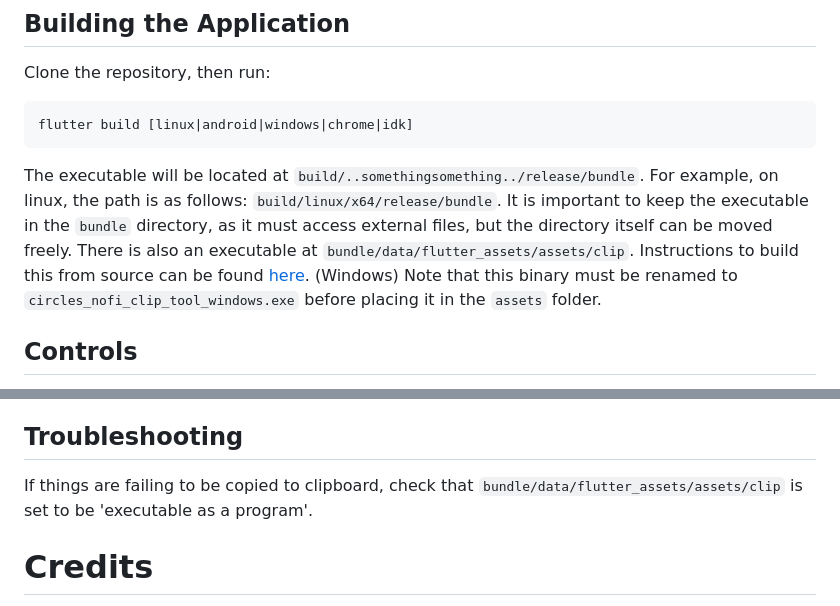
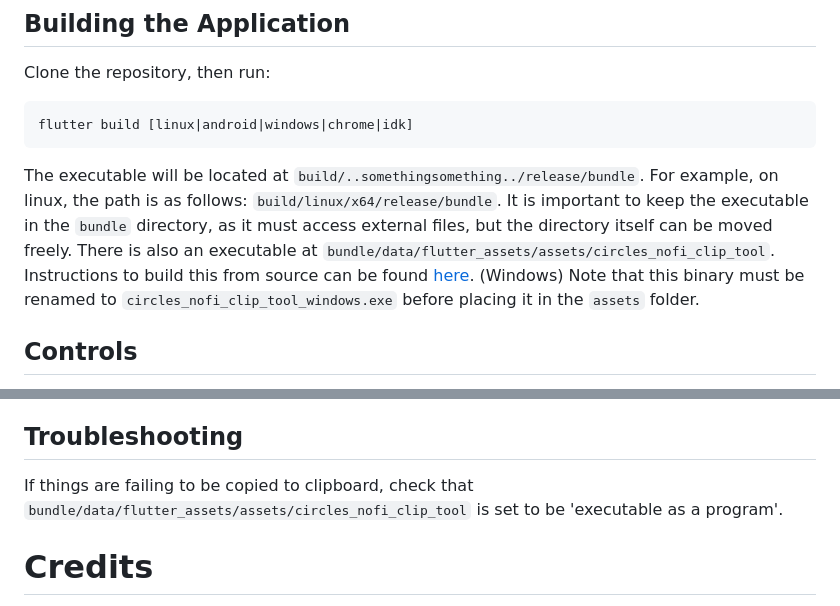
Before and after one commit to scrying-circle/nofi, a Markdown page: README.md, 2 parts joined by grey strips. GitHub-like rendering.

````diff
--- a/README.md
+++ b/README.md
@@ -26,7 +26,7 @@ Clone the repository, then run:
 ```
 flutter build [linux|android|windows|chrome|idk]
 ```
-The executable will be located at `build/..somethingsomething../release/bundle`. For example, on linux, the path is as follows: `build/linux/x64/release/bundle`. It is important to keep the executable in the `bundle` directory, as it must access external files, but the directory itself can be moved freely. There is also an executable at `bundle/data/flutter_assets/assets/clip`. Instructions to build this from source can be found [here](https://github.com/scrying-circle/fantastic-octo-enigma). (Windows) Note that this binary must be renamed to `circles_nofi_clip_tool_windows.exe` before placing it in the `assets` folder.
+The executable will be located at `build/..somethingsomething../release/bundle`. For example, on linux, the path is as follows: `build/linux/x64/release/bundle`. It is important to keep the executable in the `bundle` directory, as it must access external files, but the directory itself can be moved freely. There is also an executable at `bundle/data/flutter_assets/assets/circles_nofi_clip_tool`. Instructions to build this from source can be found [here](https://github.com/scrying-circle/fantastic-octo-enigma). (Windows) Note that this binary must be renamed to `circles_nofi_clip_tool_windows.exe` before placing it in the `assets` folder.
 ## Controls
 `Ctrl+[i]` selects the `i`th autocomplete suggestion from the top. `Enter` copies the spell render to clipboard, and `Ctrl+Enter` copies the wand evaluation, formatted for Discord. `Esc` closes the program immediately. Appending `0` to a spell will add the zero-charges icon to it.
 ## Dependencies
@@ -34,7 +34,7 @@ Requires `luajit` to be installed.
 ## Spell Alias Dictionary
 This tool accepts spell ID to determine which spells to render. Since these are often unintuitive, there is a handwritten default dictionary that aliases most spells to a short and/or intuitive form. This can be edited or the path can be changed to your own text file using the `-d` command line argument. I would recommend following exactly the same format as the provided one for any custom-written ones to avoid unexpected behaviour.
 ## Troubleshooting
-If things are failing to be copied to clipboard, check that `bundle/data/flutter_assets/assets/clip` is set to be 'executable as a program'.
+If things are failing to be copied to clipboard, check that `bundle/data/flutter_assets/assets/circles_nofi_clip_tool` is set to be 'executable as a program'.
 # Credits
 NathanSnail for the [Lua script](
 https://github.com/NathanSnail/wand_eval_tree.git) to evaluate the spells.
````
